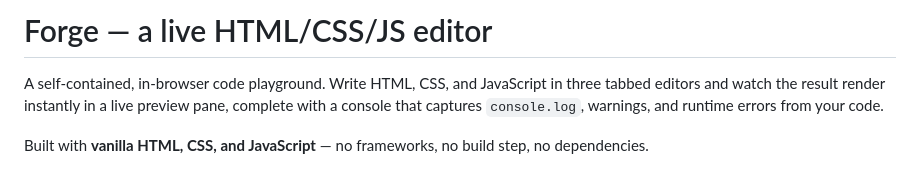
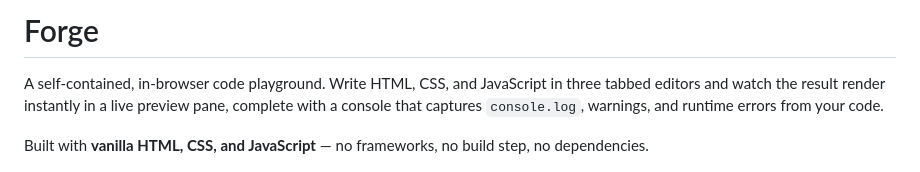
Before and after one commit to tamang-raj/Forge, a Markdown page: README.md, the part around the change. GitHub-like rendering.

Commit message:
Update README header to remove subtitle
Removed the subtitle from the README header.

```diff
--- a/README.md
+++ b/README.md
@@ -1,4 +1,4 @@
-# Forge — a live HTML/CSS/JS editor
+# Forge
 
 A self-contained, in-browser code playground. Write HTML, CSS, and JavaScript in three tabbed editors and watch the result render instantly in a live preview pane, complete with a console that captures `console.log`, warnings, and runtime errors from your code.
 
```
